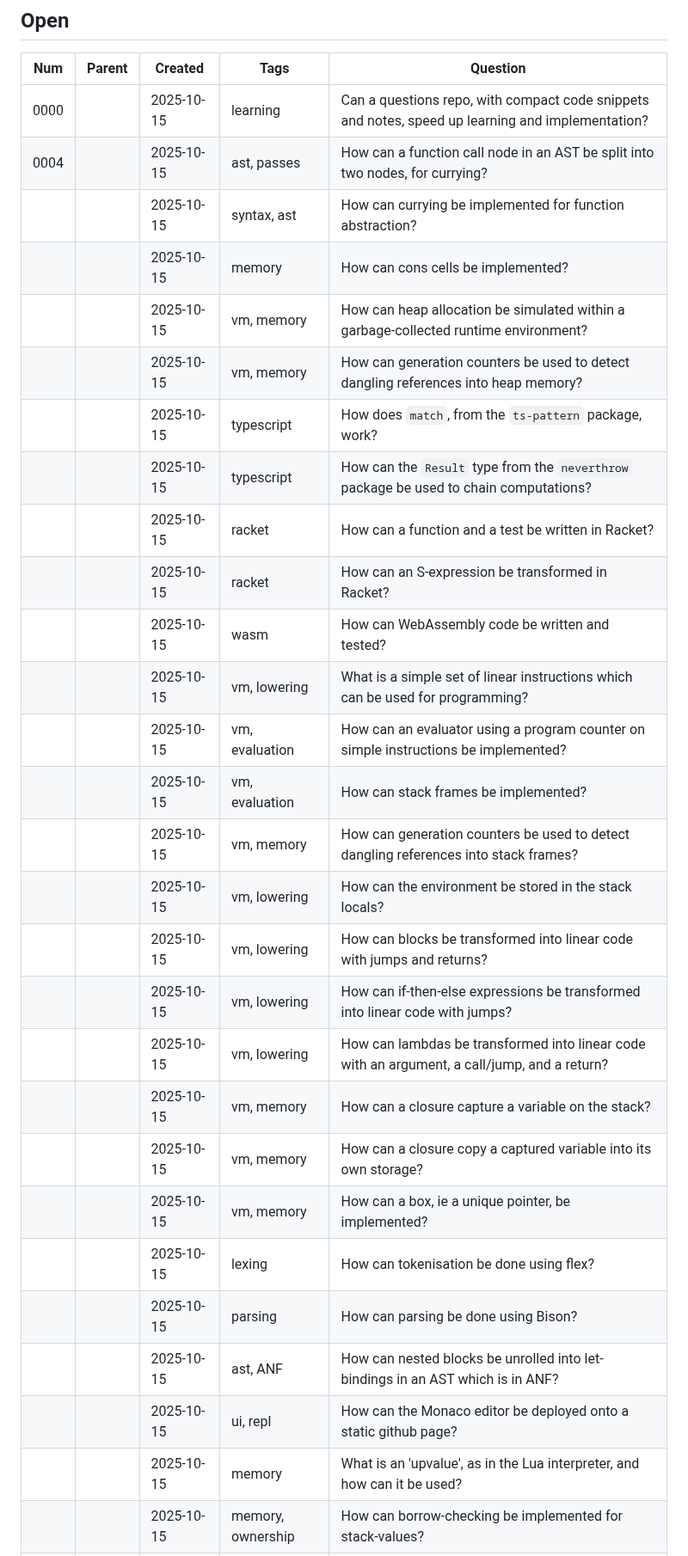
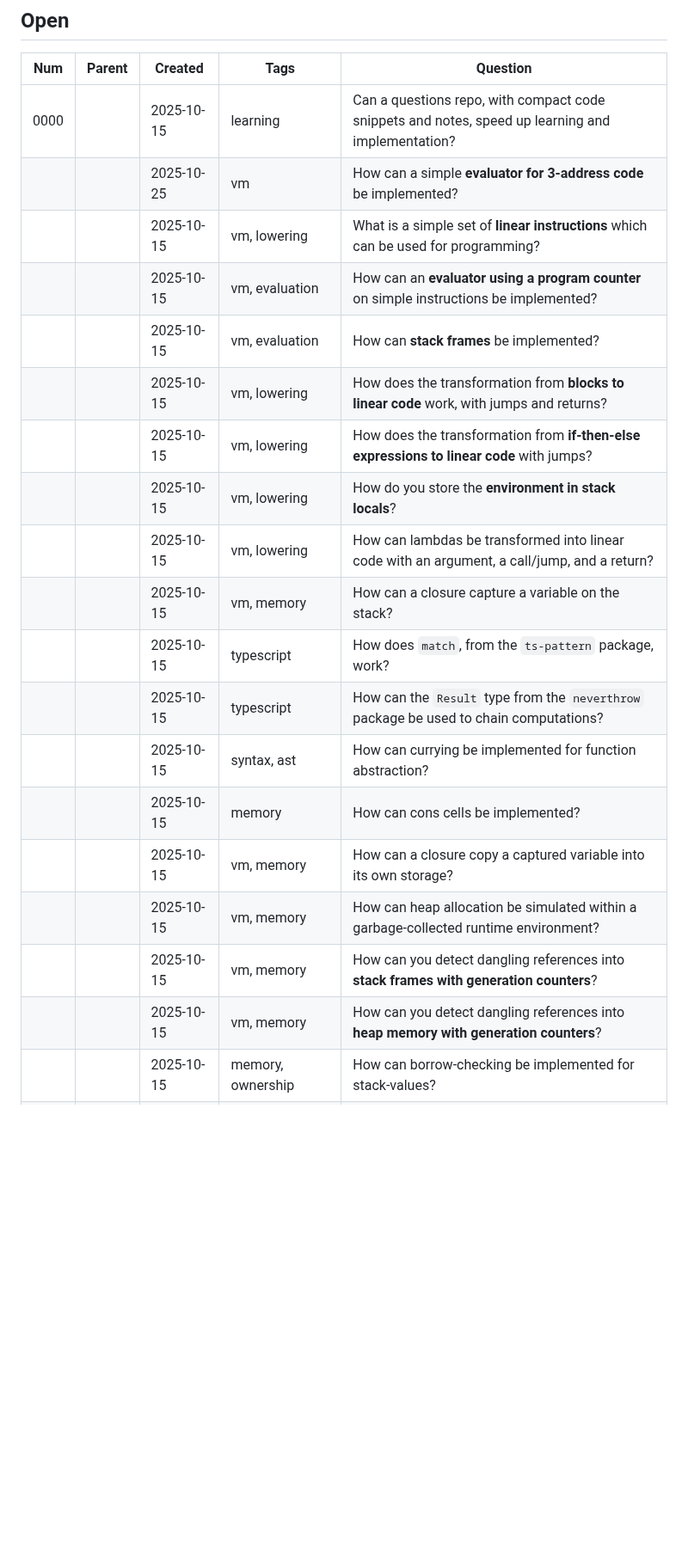
Before and after one commit to mnikander/lab, a Markdown page: README.md, the part around one of its changes. Shown at 86% size. Drawn GitHub-style; blank space fills up the shorter version.

Commit message:
add and prioritize questions

```diff
--- a/README.md
+++ b/README.md
@@ -11,32 +11,23 @@ The tables below collect those questions.
 | Num  | Parent | Created    | Tags                 | Question |
 | ---  | ---    | ---        | ---                  | ---      |
 | 0000 |        | 2025-10-15 | learning             | Can a questions repo, with compact code snippets and notes, speed up learning and implementation? |
-| 0004 |        | 2025-10-15 | ast, passes          | How can a function call node in an AST be split into two nodes, for currying? |
+|      |        | 2025-10-25 | vm                   | How can a simple **evaluator for 3-address code** be implemented? |
+|      |        | 2025-10-15 | vm, lowering         | What is a simple set of **linear instructions** which can be used for programming? |
+|      |        | 2025-10-15 | vm, evaluation       | How can an **evaluator using a program counter** on simple instructions be implemented? |
+|      |        | 2025-10-15 | vm, evaluation       | How can **stack frames** be implemented? |
+|      |        | 2025-10-15 | vm, lowering         | How does the transformation from **blocks to linear code** work, with jumps and returns? |
+|      |        | 2025-10-15 | vm, lowering         | How does the transformation from **if-then-else expressions to linear code** with jumps? |
+|      |        | 2025-10-15 | vm, lowering         | How do you store the **environment in stack locals**? |
+|      |        | 2025-10-15 | vm, lowering         | How can lambdas be transformed into linear code with an argument, a call/jump, and a return? |
+|      |        | 2025-10-15 | vm, memory           | How can a closure capture a variable on the stack? |
+|      |        | 2025-10-15 | typescript           | How does `match`, from the `ts-pattern` package, work? |
+|      |        | 2025-10-15 | typescript           | How can the `Result` type from the `neverthrow` package be used to chain computations? |
 |      |        | 2025-10-15 | syntax, ast          | How can currying be implemented for function abstraction? |
 |      |        | 2025-10-15 | memory               | How can cons cells be implemented? |
+|      |        | 2025-10-15 | vm, memory           | How can a closure copy a captured variable into its own storage? |
 |      |        | 2025-10-15 | vm, memory           | How can heap allocation be simulated within a garbage-collected runtime environment? |
-|      |        | 2025-10-15 | vm, memory           | How can generation counters be used to detect dangling references into heap memory? |
-|      |        | 2025-10-15 | typescript           | How does `match`, from the `ts-pattern` package, work? |
-|      |        | 2025-10-15 | typescript           | How can the `Result` type from the `neverthrow` package be used to chain computations? |
-|      |        | 2025-10-15 | racket               | How can a function and a test be written in Racket? |
-|      |        | 2025-10-15 | racket               | How can an S-expression be transformed in Racket? |
-|      |        | 2025-10-15 | wasm                 | How can WebAssembly code be written and tested? |
-|      |        | 2025-10-15 | vm, lowering         | What is a simple set of linear instructions which can be used for programming? |
-|      |        | 2025-10-15 | vm, evaluation       | How can an evaluator using a program counter on simple instructions be implemented? |
-|      |        | 2025-10-15 | vm, evaluation       | How can stack frames be implemented? |
-|      |        | 2025-10-15 | vm, memory           | How can generation counters be used to detect dangling references into stack frames? |
-|      |        | 2025-10-15 | vm, lowering         | How can the environment be stored in the stack locals? |
-|      |        | 2025-10-15 | vm, lowering         | How can blocks be transformed into linear code with jumps and returns? |
-|      |        | 2025-10-15 | vm, lowering         | How can if-then-else expressions be transformed into linear code with jumps? |
-|      |        | 2025-10-15 | vm, lowering         | How can lambdas be transformed into linear code with an argument, a call/jump, and a return? |
-|      |        | 2025-10-15 | vm, memory           | How can a closure capture a variable on the stack? |
-|      |        | 2025-10-15 | vm, memory           | How can a closure copy a captured variable into its own storage? |
-|      |        | 2025-10-15 | vm, memory           | How can a box, ie a unique pointer, be implemented? |
-|      |        | 2025-10-15 | lexing               | How can tokenisation be done using flex? |
-|      |        | 2025-10-15 | parsing              | How can parsing be done using Bison? |
-|      |        | 2025-10-15 | ast, ANF             | How can nested blocks be unrolled into let-bindings in an AST which is in ANF? |
-|      |        | 2025-10-15 | ui, repl             | How can the Monaco editor be deployed onto a static github page? |
-|      |        | 2025-10-15 | memory               | What is an 'upvalue', as in the Lua interpreter, and how can it be used? |
+|      |        | 2025-10-15 | vm, memory           | How can you detect dangling references into **stack frames with generation counters**? |
+|      |        | 2025-10-15 | vm, memory           | How can you detect dangling references into **heap memory with generation counters**? |
 |      |        | 2025-10-15 | memory, ownership    | How can borrow-checking be implemented for stack-values? |
 |      |        | 2025-10-15 | memory, ownership    | How can borrow-checking be implemented for heap-values? |
 |      |        | 2025-10-15 | memory, ownership    | How can borrow-checking be implemented for references? |
```
Also changed, not shown: other parts of README.md (+16 -7 lines).
